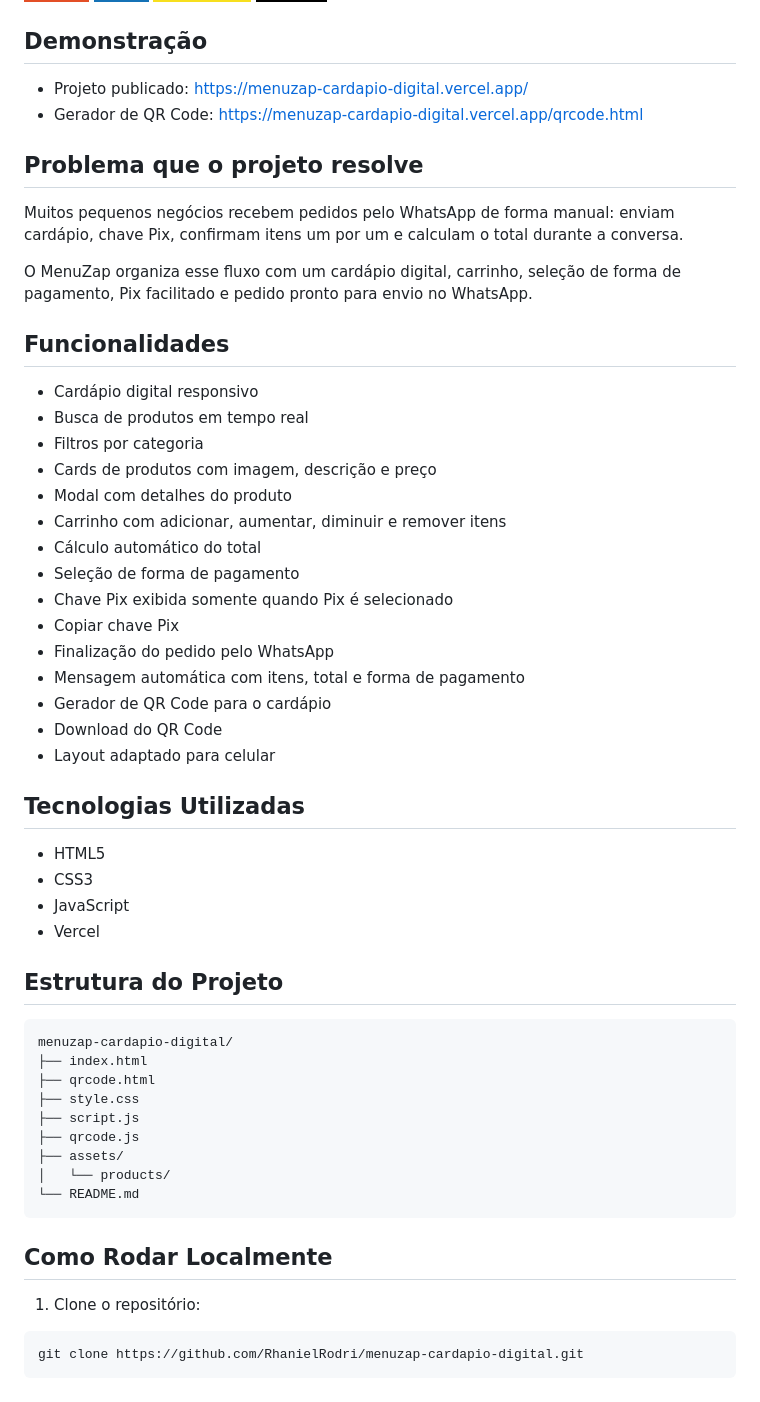
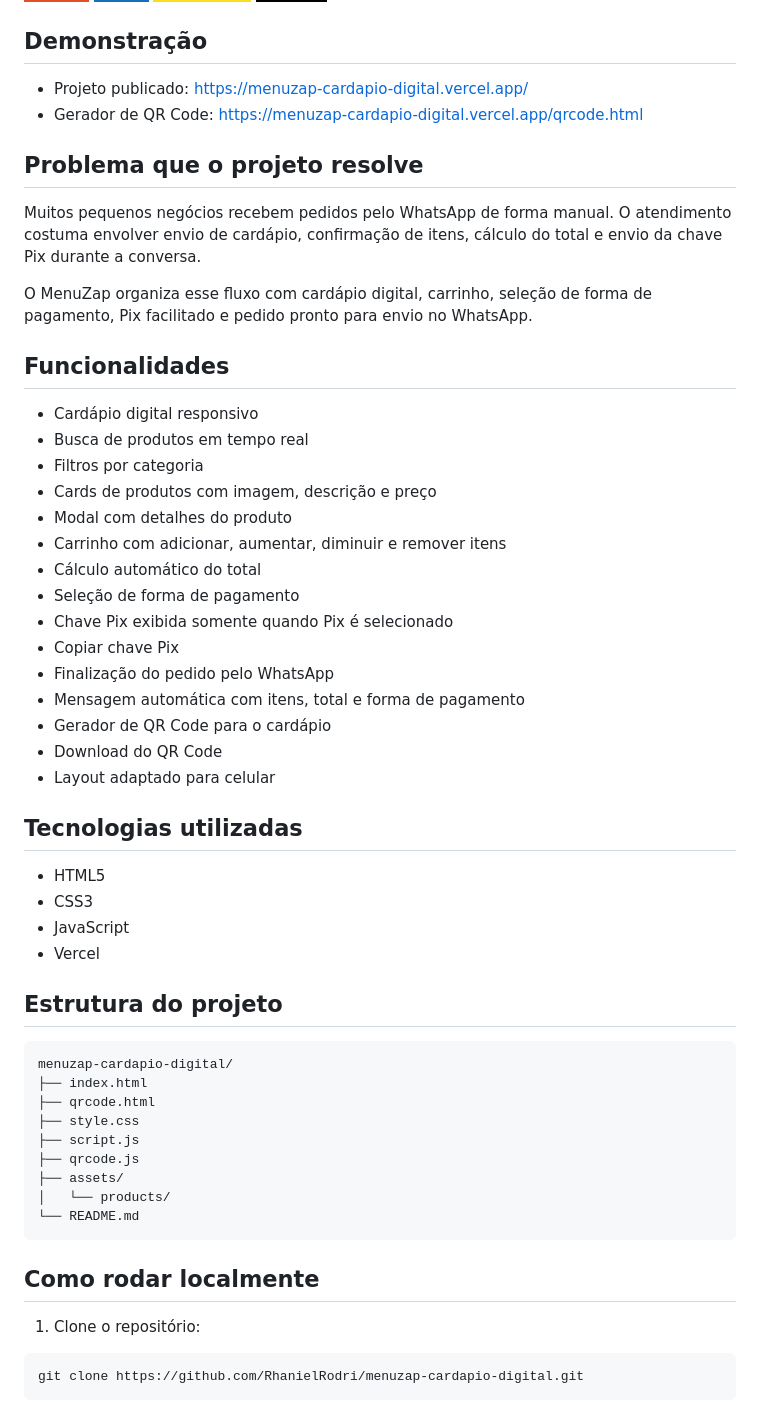
Before and after one commit to RhanielRodri/menuzap-cardapio-digital, a Markdown page: README.md, the part around one of its changes. Drawn GitHub-style; badges without logos.

Commit message:
docs: formata readme profissional do menuzap

````diff
--- a/README.md
+++ b/README.md
@@ -9,41 +9,41 @@ MenuZap é um cardápio digital responsivo criado para pequenos negócios recebe
 
 ## Demonstração
 
-- Projeto publicado: https://menuzap-cardapio-digital.vercel.app/
-- Gerador de QR Code: https://menuzap-cardapio-digital.vercel.app/qrcode.html
+* Projeto publicado: https://menuzap-cardapio-digital.vercel.app/
+* Gerador de QR Code: https://menuzap-cardapio-digital.vercel.app/qrcode.html
 
 ## Problema que o projeto resolve
 
-Muitos pequenos negócios recebem pedidos pelo WhatsApp de forma manual: enviam cardápio, chave Pix, confirmam itens um por um e calculam o total durante a conversa.
+Muitos pequenos negócios recebem pedidos pelo WhatsApp de forma manual. O atendimento costuma envolver envio de cardápio, confirmação de itens, cálculo do total e envio da chave Pix durante a conversa.
 
-O MenuZap organiza esse fluxo com um cardápio digital, carrinho, seleção de forma de pagamento, Pix facilitado e pedido pronto para envio no WhatsApp.
+O MenuZap organiza esse fluxo com cardápio digital, carrinho, seleção de forma de pagamento, Pix facilitado e pedido pronto para envio no WhatsApp.
 
 ## Funcionalidades
 
-- Cardápio digital responsivo
-- Busca de produtos em tempo real
-- Filtros por categoria
-- Cards de produtos com imagem, descrição e preço
-- Modal com detalhes do produto
-- Carrinho com adicionar, aumentar, diminuir e remover itens
-- Cálculo automático do total
-- Seleção de forma de pagamento
-- Chave Pix exibida somente quando Pix é selecionado
-- Copiar chave Pix
-- Finalização do pedido pelo WhatsApp
-- Mensagem automática com itens, total e forma de pagamento
-- Gerador de QR Code para o cardápio
-- Download do QR Code
-- Layout adaptado para celular
+* Cardápio digital responsivo
+* Busca de produtos em tempo real
+* Filtros por categoria
+* Cards de produtos com imagem, descrição e preço
+* Modal com detalhes do produto
+* Carrinho com adicionar, aumentar, diminuir e remover itens
+* Cálculo automático do total
+* Seleção de forma de pagamento
+* Chave Pix exibida somente quando Pix é selecionado
+* Copiar chave Pix
+* Finalização do pedido pelo WhatsApp
+* Mensagem automática com itens, total e forma de pagamento
+* Gerador de QR Code para o cardápio
+* Download do QR Code
+* Layout adaptado para celular
 
-## Tecnologias Utilizadas
+## Tecnologias utilizadas
 
-- HTML5
-- CSS3
-- JavaScript
-- Vercel
+* HTML5
+* CSS3
+* JavaScript
+* Vercel
 
-## Estrutura do Projeto
+## Estrutura do projeto
 
 ```text
 menuzap-cardapio-digital/
@@ -57,7 +57,7 @@ menuzap-cardapio-digital/
 └── README.md
 ```
 
-## Como Rodar Localmente
+## Como rodar localmente
 
 1. Clone o repositório:
 
````
Also changed, not shown: other parts of README.md (+17 -17 lines).
